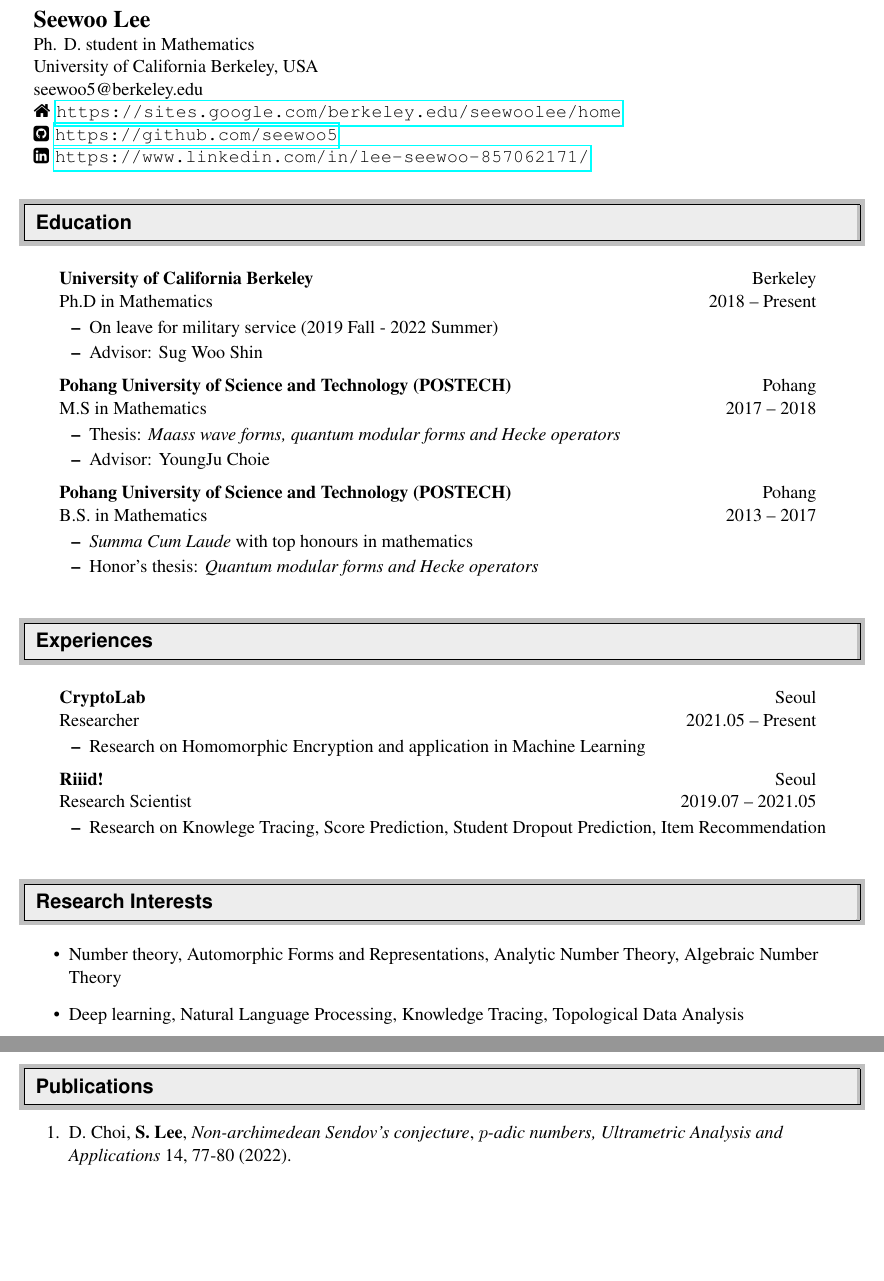
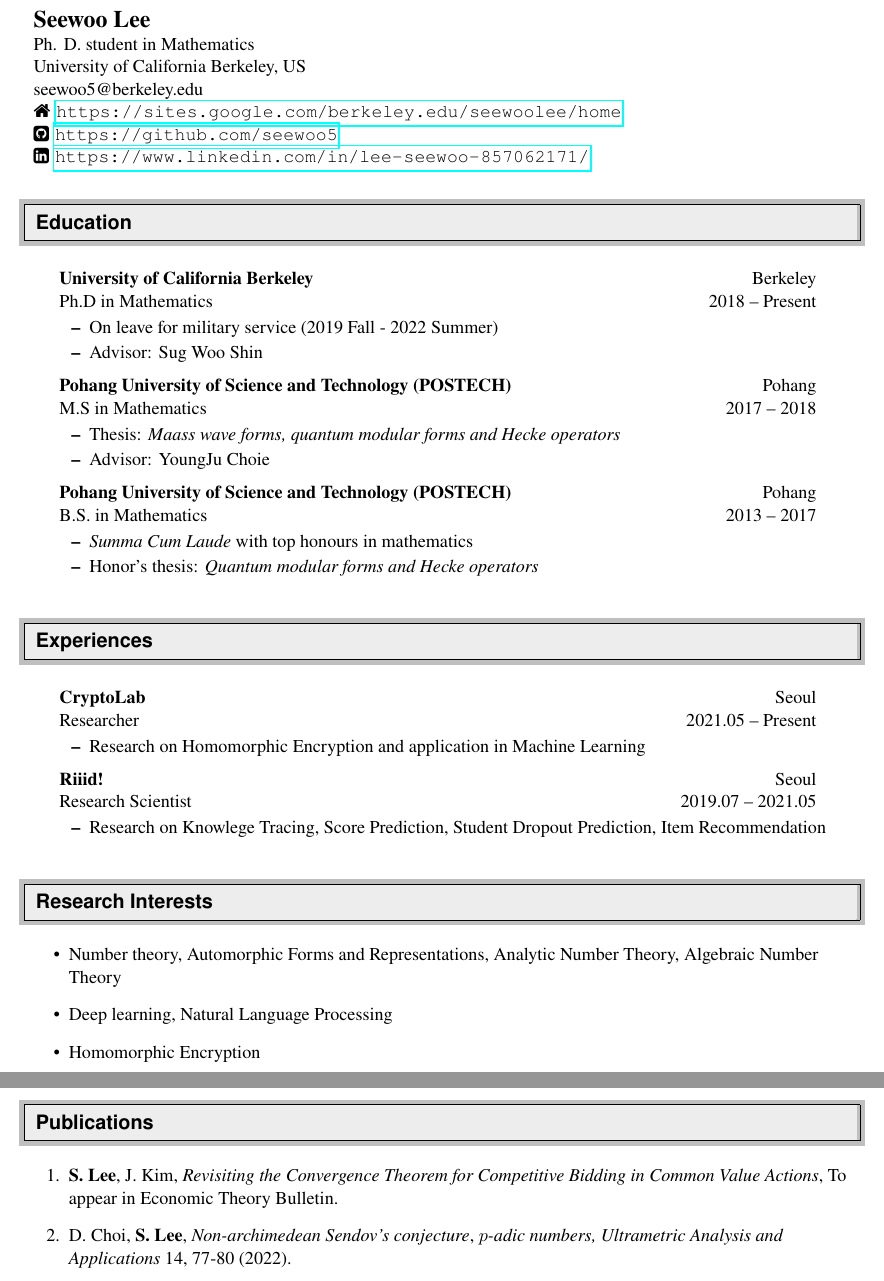
Before and after one commit to seewoo5/seewoo5.github.io, a LaTeX CV (assets/cv/CV.tex): two parts of pages 1 and 2 of 4, joined at a grey line, cut so that both start at the same text, the shorter picture padded with empty space. Compiled offline with pdfLaTeX.

Commit message:
update cv

```diff
--- a/assets/cv/CV.tex
+++ b/assets/cv/CV.tex
@@ -77,7 +77,7 @@
 %-----------------------------------------------------------
   \textbf{\Large Seewoo Lee} & \\
   Ph. D. student in Mathematics& \\
-  University of California Berkeley, USA  \\
+  University of California Berkeley, US  \\
   seewoo5@berkeley.edu \\
   \faHome\,\,\url{https://sites.google.com/berkeley.edu/seewoolee/home} \\
   \faGithubSquare\,\,\url{https://github.com/seewoo5} \\
@@ -137,7 +137,8 @@
 \resheading{Research Interests}
 \begin{itemize}
 \item Number theory, Automorphic Forms and Representations, Analytic Number Theory, Algebraic Number Theory
-\item Deep learning, Natural Language Processing, Knowledge Tracing, Topological Data Analysis
+\item Deep learning, Natural Language Processing
+\item Homomorphic Encryption
 \end{itemize}
 \newpage
 
@@ -145,6 +146,7 @@
 \resheading{Publications}
 %%%%%%%%%%%%%%%%%%%%%%%%%%%%%%
 \begin{enumerate}%[leftmargin=5.5mm]
+\item \textbf{S. Lee}, J. Kim, \emph{Revisiting the Convergence Theorem for Competitive Bidding in Common Value Actions}, To appear in Economic Theory Bulletin.
 \item D. Choi, \textbf{S. Lee}, \emph{Non-archimedean Sendov's conjecture},
 \emph{$p$-adic numbers, Ultrametric Analysis and Applications} 14, 77-80 (2022).
 \item \textbf{S. Lee}, K. Kim, J. Shin, J. Park, \emph{Tracing Knowledge for Tracing Dropouts: Multi-Task Training for Study Session Dropout Prediction}, Educational Data Mining 2021.
```
Also changed, not shown: research.md (+1 -1 lines), assets/cv/CV.pdf, assets/cv/CV.tex (1 more changed lines).
